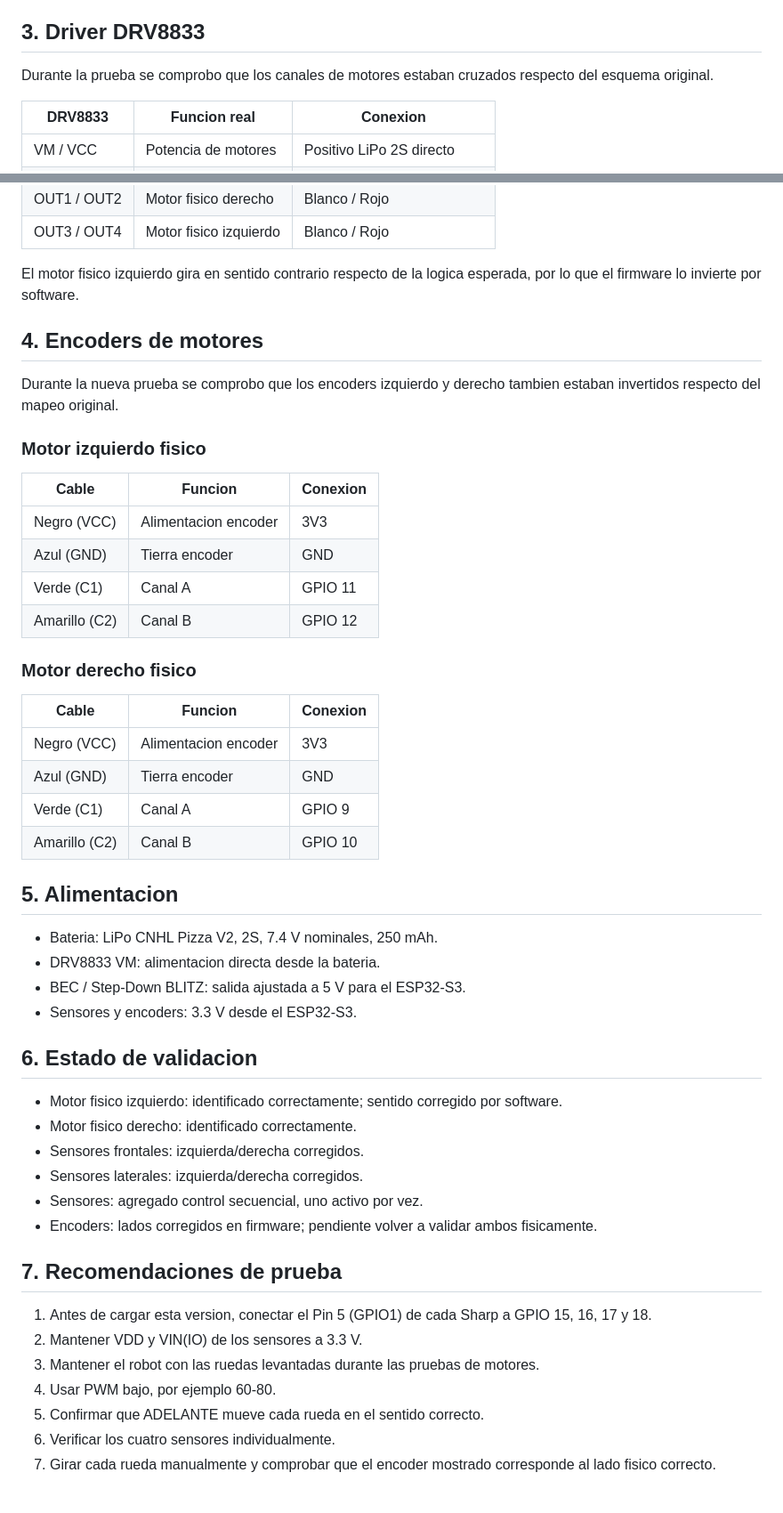
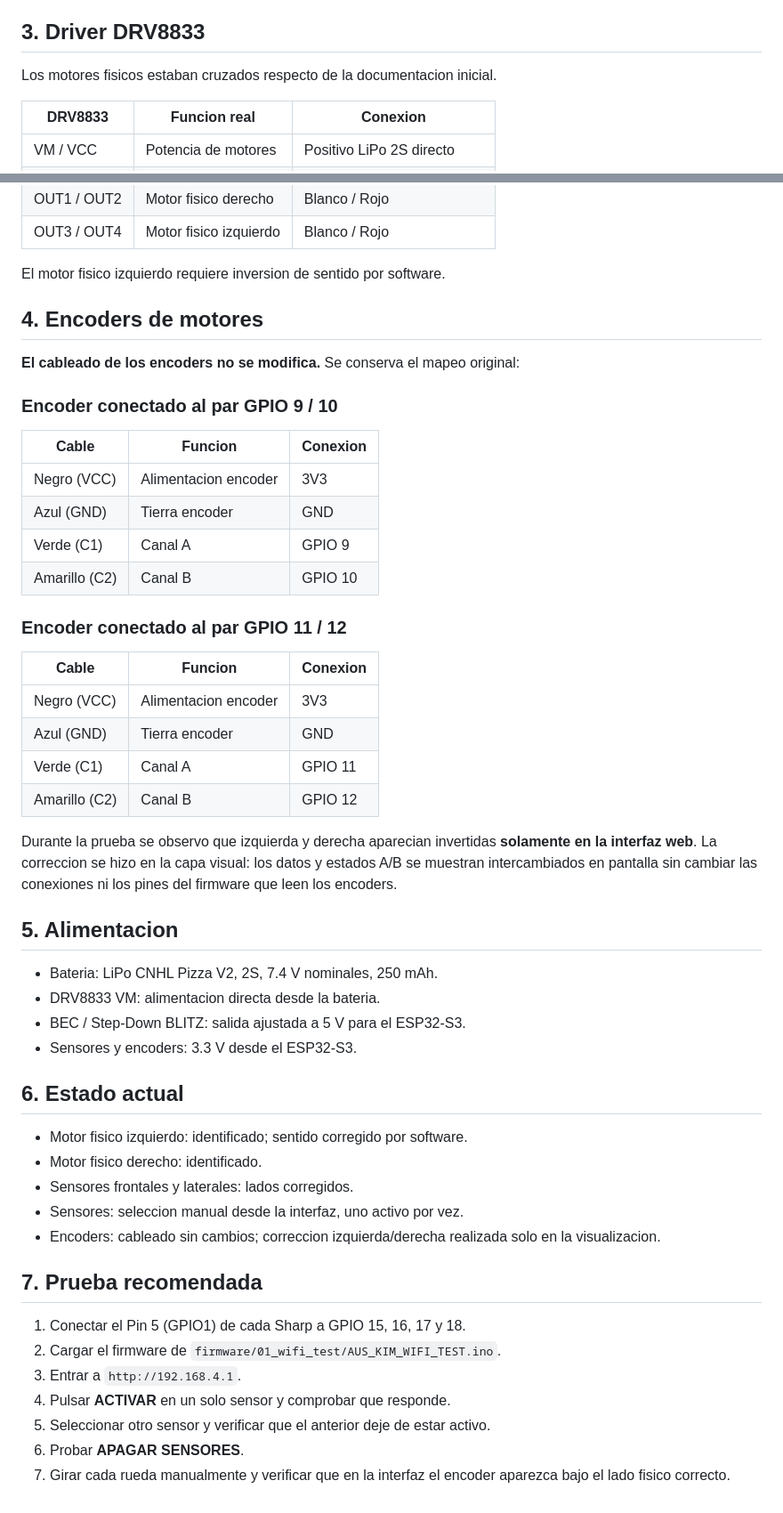
Before and after one commit to srampello/AUS_KIM, a Markdown page: docs/conexiones.md, 2 parts joined by grey strips. Shown at 89% size. Drawn GitHub-style.

Commit message:
Aclarar seleccion manual de sensores y correccion visual de encoders

```diff
--- a/docs/conexiones.md
+++ b/docs/conexiones.md
@@ -66,7 +53,7 @@ Alimentacion de cada sensor:
 
 ## 3. Driver DRV8833
 
-Durante la prueba se comprobo que los canales de motores estaban cruzados respecto del esquema original.
+Los motores fisicos estaban cruzados respecto de la documentacion inicial.
 
 | DRV8833 | Funcion real | Conexion |
 |---|---|---|
@@ -80,13 +67,22 @@ Durante la prueba se comprobo que los canales de motores estaban cruzados respec
 | OUT1 / OUT2 | Motor fisico derecho | Blanco / Rojo |
 | OUT3 / OUT4 | Motor fisico izquierdo | Blanco / Rojo |
 
-El motor fisico izquierdo gira en sentido contrario respecto de la logica esperada, por lo que el firmware lo invierte por software.
+El motor fisico izquierdo requiere inversion de sentido por software.
 
 ## 4. Encoders de motores
 
-Durante la nueva prueba se comprobo que los encoders izquierdo y derecho tambien estaban invertidos respecto del mapeo original.
+**El cableado de los encoders no se modifica.** Se conserva el mapeo original:
 
-### Motor izquierdo fisico
+### Encoder conectado al par GPIO 9 / 10
+
+| Cable | Funcion | Conexion |
+|---|---|---|
+| Negro (VCC) | Alimentacion encoder | 3V3 |
+| Azul (GND) | Tierra encoder | GND |
+| Verde (C1) | Canal A | GPIO 9 |
+| Amarillo (C2) | Canal B | GPIO 10 |
+
+### Encoder conectado al par GPIO 11 / 12
 
 | Cable | Funcion | Conexion |
 |---|---|---|
@@ -95,14 +91,7 @@ Durante la nueva prueba se comprobo que los encoders izquierdo y derecho tambien
 | Verde (C1) | Canal A | GPIO 11 |
 | Amarillo (C2) | Canal B | GPIO 12 |
 
-### Motor derecho fisico
-
-| Cable | Funcion | Conexion |
-|---|---|---|
-| Negro (VCC) | Alimentacion encoder | 3V3 |
-| Azul (GND) | Tierra encoder | GND |
-| Verde (C1) | Canal A | GPIO 9 |
-| Amarillo (C2) | Canal B | GPIO 10 |
+Durante la prueba se observo que izquierda y derecha aparecian invertidas **solamente en la interfaz web**. La correccion se hizo en la capa visual: los datos y estados A/B se muestran intercambiados en pantalla sin cambiar las conexiones ni los pines del firmware que leen los encoders.
 
 ## 5. Alimentacion
 
@@ -111,21 +100,20 @@ Durante la nueva prueba se comprobo que los encoders izquierdo y derecho tambien
 - BEC / Step-Down BLITZ: salida ajustada a 5 V para el ESP32-S3.
 - Sensores y encoders: 3.3 V desde el ESP32-S3.
 
-## 6. Estado de validacion
+## 6. Estado actual
 
-- Motor fisico izquierdo: identificado correctamente; sentido corregido por software.
-- Motor fisico derecho: identificado correctamente.
-- Sensores frontales: izquierda/derecha corregidos.
-- Sensores laterales: izquierda/derecha corregidos.
-- Sensores: agregado control secuencial, uno activo por vez.
-- Encoders: lados corregidos en firmware; pendiente volver a validar ambos fisicamente.
+- Motor fisico izquierdo: identificado; sentido corregido por software.
+- Motor fisico derecho: identificado.
+- Sensores frontales y laterales: lados corregidos.
+- Sensores: seleccion manual desde la interfaz, uno activo por vez.
+- Encoders: cableado sin cambios; correccion izquierda/derecha realizada solo en la visualizacion.
 
-## 7. Recomendaciones de prueba
+## 7. Prueba recomendada
 
-1. Antes de cargar esta version, conectar el Pin 5 (GPIO1) de cada Sharp a GPIO 15, 16, 17 y 18.
-2. Mantener VDD y VIN(IO) de los sensores a 3.3 V.
-3. Mantener el robot con las ruedas levantadas durante las pruebas de motores.
-4. Usar PWM bajo, por ejemplo 60-80.
-5. Confirmar que ADELANTE mueve cada rueda en el sentido correcto.
-6. Verificar los cuatro sensores individualmente.
-7. Girar cada rueda manualmente y comprobar que el encoder mostrado corresponde al lado fisico correcto.
+1. Conectar el Pin 5 (GPIO1) de cada Sharp a GPIO 15, 16, 17 y 18.
+2. Cargar el firmware de `firmware/01_wifi_test/AUS_KIM_WIFI_TEST.ino`.
+3. Entrar a `http://192.168.4.1`.
+4. Pulsar **ACTIVAR** en un solo sensor y comprobar que responde.
+5. Seleccionar otro sensor y verificar que el anterior deje de estar activo.
+6. Probar **APAGAR SENSORES**.
+7. Girar cada rueda manualmente y verificar que en la interfaz el encoder aparezca bajo el lado fisico correcto.
```
Also changed, not shown: other parts of docs/conexiones.md (+11 -24 lines).
